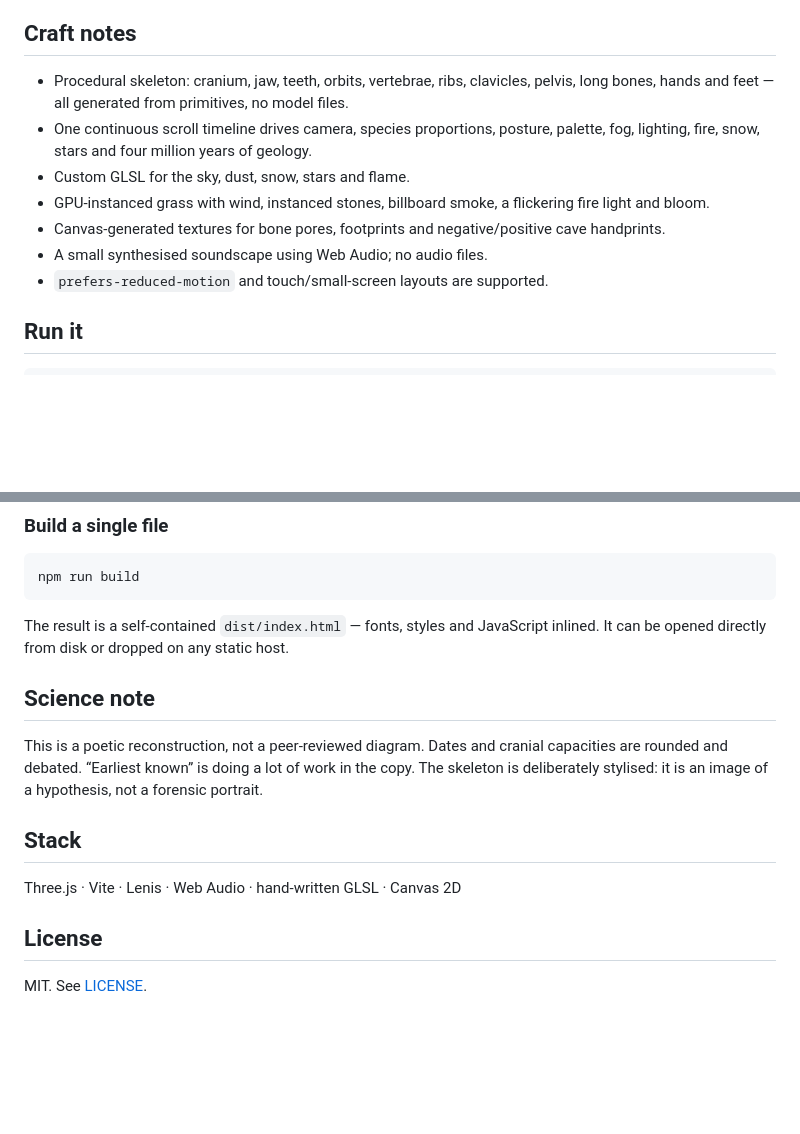
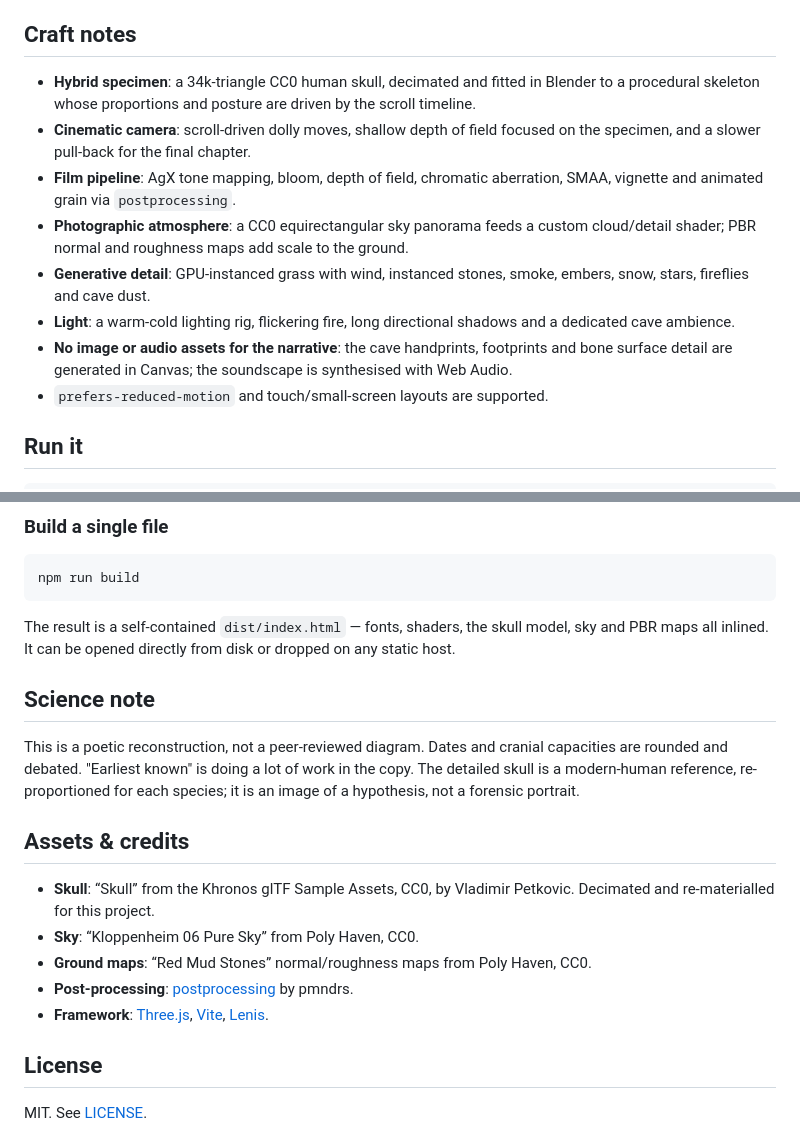
Before and after one commit to megabomb420/homo, a Markdown page: README.md, 2 parts joined by grey strips. Rendered like a GitHub page; blank space fills up the shorter version.

````diff
--- a/README.md
+++ b/README.md
@@ -39,12 +39,13 @@ The landscape changes with it: a Pliocene dusk, a Pleistocene campfire, an ice-a
 
 ## Craft notes
 
-- Procedural skeleton: cranium, jaw, teeth, orbits, vertebrae, ribs, clavicles, pelvis, long bones, hands and feet — all generated from primitives, no model files.
-- One continuous scroll timeline drives camera, species proportions, posture, palette, fog, lighting, fire, snow, stars and four million years of geology.
-- Custom GLSL for the sky, dust, snow, stars and flame.
-- GPU-instanced grass with wind, instanced stones, billboard smoke, a flickering fire light and bloom.
-- Canvas-generated textures for bone pores, footprints and negative/positive cave handprints.
-- A small synthesised soundscape using Web Audio; no audio files.
+- **Hybrid specimen**: a 34k-triangle CC0 human skull, decimated and fitted in Blender to a procedural skeleton whose proportions and posture are driven by the scroll timeline.
+- **Cinematic camera**: scroll-driven dolly moves, shallow depth of field focused on the specimen, and a slower pull-back for the final chapter.
+- **Film pipeline**: AgX tone mapping, bloom, depth of field, chromatic aberration, SMAA, vignette and animated grain via `postprocessing`.
+- **Photographic atmosphere**: a CC0 equirectangular sky panorama feeds a custom cloud/detail shader; PBR normal and roughness maps add scale to the ground.
+- **Generative detail**: GPU-instanced grass with wind, instanced stones, smoke, embers, snow, stars, fireflies and cave dust.
+- **Light**: a warm-cold lighting rig, flickering fire, long directional shadows and a dedicated cave ambience.
+- **No image or audio assets for the narrative**: the cave handprints, footprints and bone surface detail are generated in Canvas; the soundscape is synthesised with Web Audio.
 - `prefers-reduced-motion` and touch/small-screen layouts are supported.
 
 ## Run it
@@ -62,15 +63,19 @@ Then open the local URL printed by Vite.
 npm run build
 ```
 
-The result is a self-contained `dist/index.html` — fonts, styles and JavaScript inlined. It can be opened directly from disk or dropped on any static host.
+The result is a self-contained `dist/index.html` — fonts, shaders, the skull model, sky and PBR maps all inlined. It can be opened directly from disk or dropped on any static host.
 
 ## Science note
 
-This is a poetic reconstruction, not a peer-reviewed diagram. Dates and cranial capacities are rounded and debated. “Earliest known” is doing a lot of work in the copy. The skeleton is deliberately stylised: it is an image of a hypothesis, not a forensic portrait.
+This is a poetic reconstruction, not a peer-reviewed diagram. Dates and cranial capacities are rounded and debated. "Earliest known" is doing a lot of work in the copy. The detailed skull is a modern-human reference, re-proportioned for each species; it is an image of a hypothesis, not a forensic portrait.
 
-## Stack
+## Assets & credits
 
-Three.js · Vite · Lenis · Web Audio · hand-written GLSL · Canvas 2D
+- **Skull**: “Skull” from the Khronos glTF Sample Assets, CC0, by Vladimir Petkovic. Decimated and re-materialled for this project.
+- **Sky**: “Kloppenheim 06 Pure Sky” from Poly Haven, CC0.
+- **Ground maps**: “Red Mud Stones” normal/roughness maps from Poly Haven, CC0.
+- **Post-processing**: [postprocessing](https://github.com/pmndrs/postprocessing) by pmndrs.
+- **Framework**: [Three.js](https://threejs.org), [Vite](https://vite.dev), [Lenis](https://github.com/darkroomengineering/lenis).
 
 ## License
 
````
Also changed, not shown: other parts of README.md (+2 -2 lines), docs/preview-mobile.jpg, docs/preview.jpg, src/assets/ground-nor.jpg (added), src/assets/ground-rough.jpg (added), src/assets/sky-sunset.jpg (added), 10 other files.
